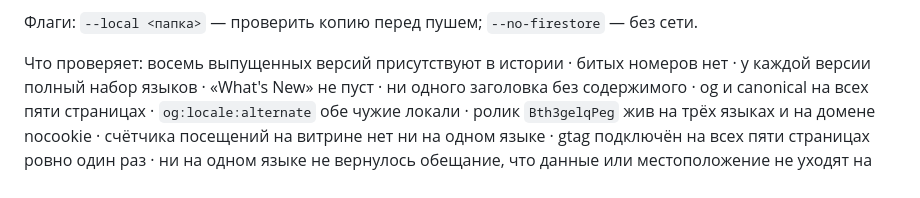
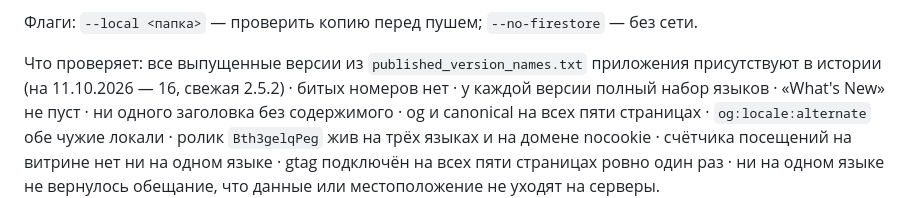
Before and after one commit to germormdev/germormdev.github.io, a Markdown page: README.md, the part around the change. Drawn GitHub-style.

Commit message:
docs(site): сторож проверяет все выпущенные версии из списка приложения, не «восемь» — на 11.10.2026 их 16, свежая 2.5.2 (задание German 11.10.2026)
Co-Authored-By: Claude Opus 5.5 <noreply@anthropic.com>
Claude-Session: https://claude.ai/code/session_016d6zL126N8ubeoBMTJkhJE

```diff
--- a/README.md
+++ b/README.md
@@ -29,7 +29,7 @@ python site_check.py
 
 Флаги: `--local <папка>` — проверить копию перед пушем; `--no-firestore` — без сети.
 
-Что проверяет: восемь выпущенных версий присутствуют в истории · битых номеров
+Что проверяет: все выпущенные версии из `published_version_names.txt` приложения присутствуют в истории (на 11.10.2026 — 16, свежая 2.5.2) · битых номеров
 нет · у каждой версии полный набор языков · «What's New» не пуст · ни одного
 заголовка без содержимого · og и canonical на всех пяти страницах ·
 `og:locale:alternate` обе чужие локали · ролик `Bth3gelqPeg` жив на трёх языках
```
